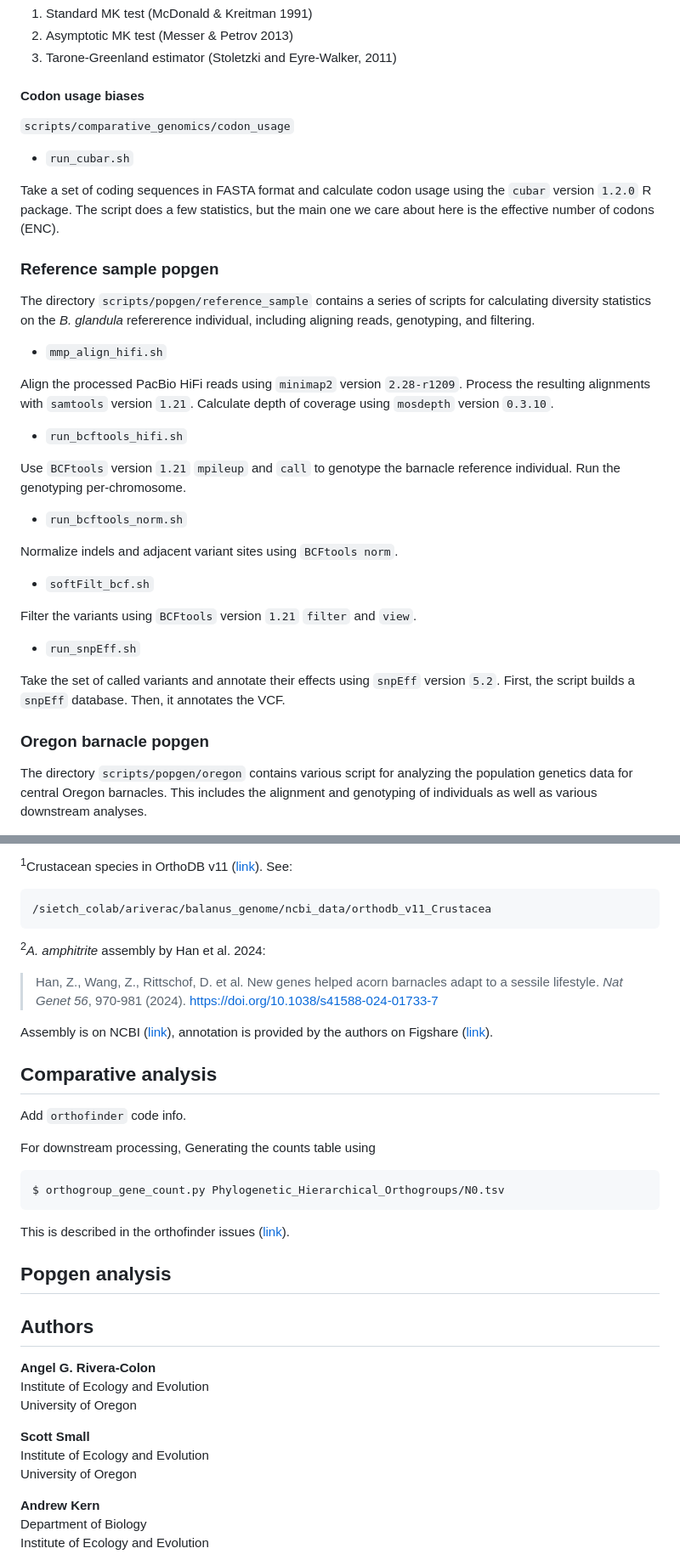
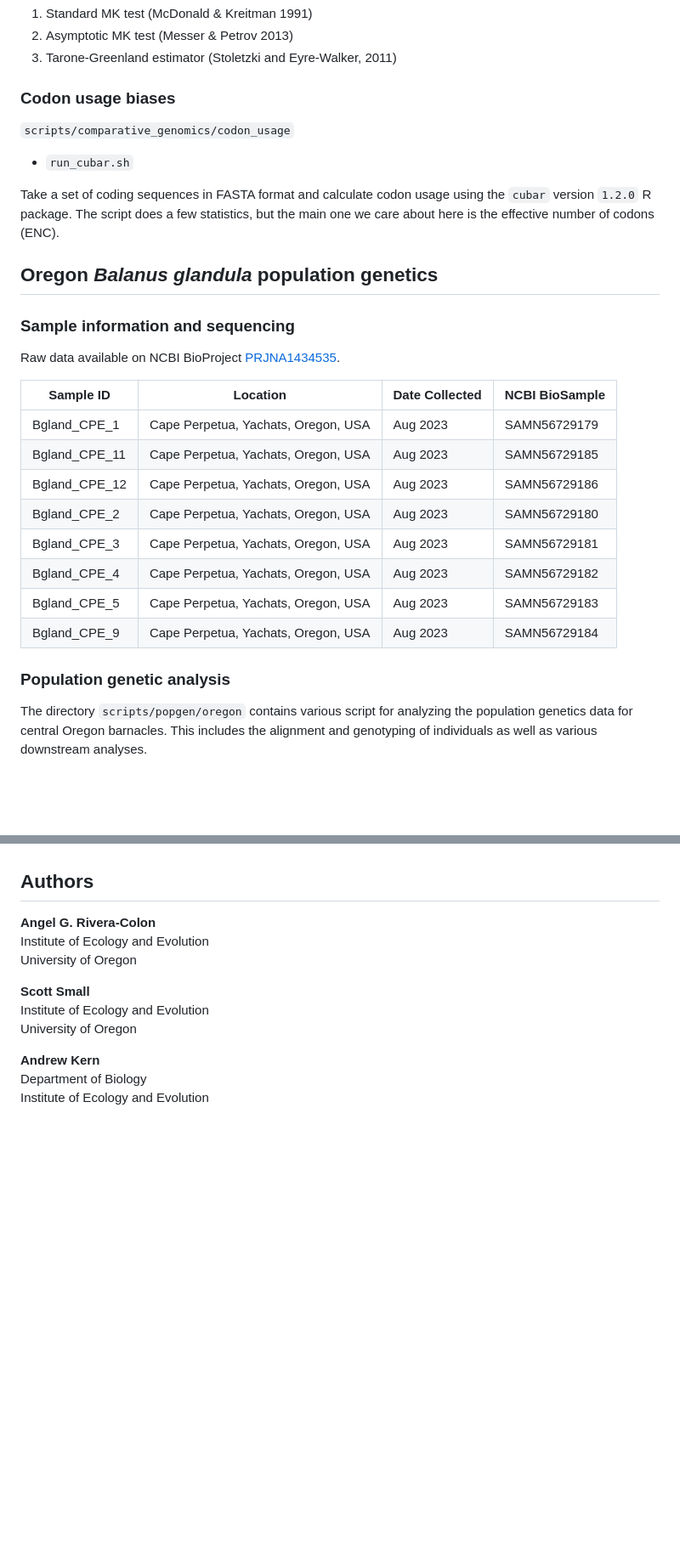
Before and after one commit to kr-colab/balanus_genome_ms, a Markdown page: README.md, 2 parts joined by grey strips. Shown at 85% size. GitHub-like rendering; blank space fills up the shorter version.

````diff
--- a/README.md
+++ b/README.md
@@ -1171,7 +1170,7 @@ Calculate three different versions of the McDonald-Kreitman test using the
 2. Asymptotic MK test (Messer & Petrov 2013)
 3. Tarone-Greenland estimator (Stoletzki and Eyre-Walker, 2011)
 
-#### Codon usage biases
+### Codon usage biases
 
 `scripts/comparative_genomics/codon_usage`
 
@@ -1182,37 +1181,25 @@ usage using the `cubar` version `1.2.0` R package. The script does a
 few statistics, but the main one we care about here is the effective
 number of codons (ENC).
 
-### Reference sample popgen
-
-The directory `scripts/popgen/reference_sample` contains a series of scripts for
-calculating diversity statistics on the *B. glandula* refererence individual,
-including aligning reads, genotyping, and filtering.
-
-* `mmp_align_hifi.sh`
-
-Align the processed PacBio HiFi reads using `minimap2` version `2.28-r1209`.
-Process the resulting alignments with `samtools` version `1.21`. Calculate
-depth of coverage using `mosdepth` version `0.3.10`.
-
-* `run_bcftools_hifi.sh`
-
-Use `BCFtools` version `1.21` `mpileup` and `call` to genotype the barnacle reference
-individual. Run the genotyping per-chromosome.
-
-* `run_bcftools_norm.sh`
-
-Normalize indels and adjacent variant sites using `BCFtools norm`.
-
-* `softFilt_bcf.sh`
-
-Filter the variants using `BCFtools` version `1.21` `filter` and `view`.
-
-* `run_snpEff.sh`
-
-Take the set of called variants and annotate their effects using `snpEff` version `5.2`.
-First, the script builds a `snpEff` database. Then, it annotates the VCF.
-
-### Oregon barnacle popgen
+## Oregon *Balanus glandula* population genetics
+
+### Sample information and sequencing
+
+Raw data available on NCBI BioProject
+[PRJNA1434535](https://www.ncbi.nlm.nih.gov/bioproject/?term=PRJNA1434535).
+
+| Sample ID | Location | Date Collected | NCBI BioSample |
+| - | - | - | - |
+| Bgland_CPE_1  | Cape Perpetua, Yachats, Oregon, USA | Aug 2023 | SAMN56729179 |
+| Bgland_CPE_11 | Cape Perpetua, Yachats, Oregon, USA | Aug 2023 | SAMN56729185 |
+| Bgland_CPE_12 | Cape Perpetua, Yachats, Oregon, USA | Aug 2023 | SAMN56729186 |
+| Bgland_CPE_2  | Cape Perpetua, Yachats, Oregon, USA | Aug 2023 | SAMN56729180 |
+| Bgland_CPE_3  | Cape Perpetua, Yachats, Oregon, USA | Aug 2023 | SAMN56729181 |
+| Bgland_CPE_4  | Cape Perpetua, Yachats, Oregon, USA | Aug 2023 | SAMN56729182 |
+| Bgland_CPE_5  | Cape Perpetua, Yachats, Oregon, USA | Aug 2023 | SAMN56729183 |
+| Bgland_CPE_9  | Cape Perpetua, Yachats, Oregon, USA | Aug 2023 | SAMN56729184 |
+
+### Population genetic analysis
 
 The directory `scripts/popgen/oregon` contains various script for analyzing the population
 genetics data for central Oregon barnacles. This includes the alignment and genotyping
@@ -1559,35 +1495,3 @@ All the ones downloaded:
-<sup>1</sup>Crustacean species in OrthoDB v11 ([link](https://www.orthodb.org/?level=6657&species=6657)). See:
-
-```
-/sietch_colab/ariverac/balanus_genome/ncbi_data/orthodb_v11_Crustacea
-```
-
-<sup>2</sup>*A. amphitrite* assembly by Han et al. 2024:
-
->Han, Z., Wang, Z., Rittschof, D. et al. New genes helped acorn barnacles adapt to a sessile lifestyle. *Nat Genet 56*, 970-981 (2024). <https://doi.org/10.1038/s41588-024-01733-7>
-
-Assembly is on NCBI ([link](https://www.ncbi.nlm.nih.gov/datasets/genome/GCA_037642225.1/)), annotation is provided by the authors on Figshare ([link](https://doi.org/10.6084/m9.figshare.21310305)).
-
-<!--- TODO --->
-
-
-## Comparative analysis
-<!--- TODO --->
-
-Add `orthofinder` code info.
-
-For downstream processing, Generating the counts table using
-
-```sh
-$ orthogroup_gene_count.py Phylogenetic_Hierarchical_Orthogroups/N0.tsv
-```
-
-This is described in the orthofinder issues
-([link](https://github.com/davidemms/OrthoFinder/issues/511)).
-
-## Popgen analysis
-<!--- TODO --->
-
 ## Authors
 
 **Angel G. Rivera-Colon**
````
Also changed, not shown: other parts of README.md (+63 -115 lines).
